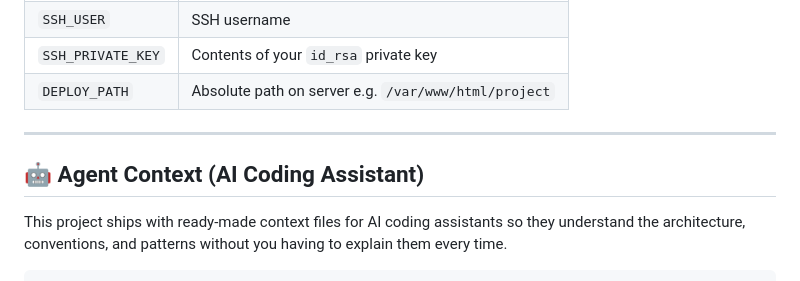
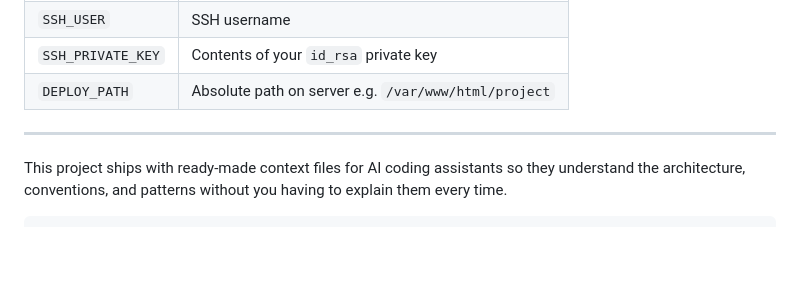
Before and after one commit to rodrigomarcelo643/vanilla-php-mvc-starterkit, a Markdown page: README.md, the part around the change. Rendered like a GitHub page; blank space fills up the shorter version.

Commit message:
Remove agent context section from README
Removed section about AI coding assistant context.

````diff
--- a/README.md
+++ b/README.md
@@ -618,8 +618,6 @@ Before enabling `deploy.yml`, add these in **Settings → Secrets → Actions**:
 
 ---
 
-## 🤖 Agent Context (AI Coding Assistant)
-
 This project ships with ready-made context files for AI coding assistants so they understand the architecture, conventions, and patterns without you having to explain them every time.
 
 ```
````
